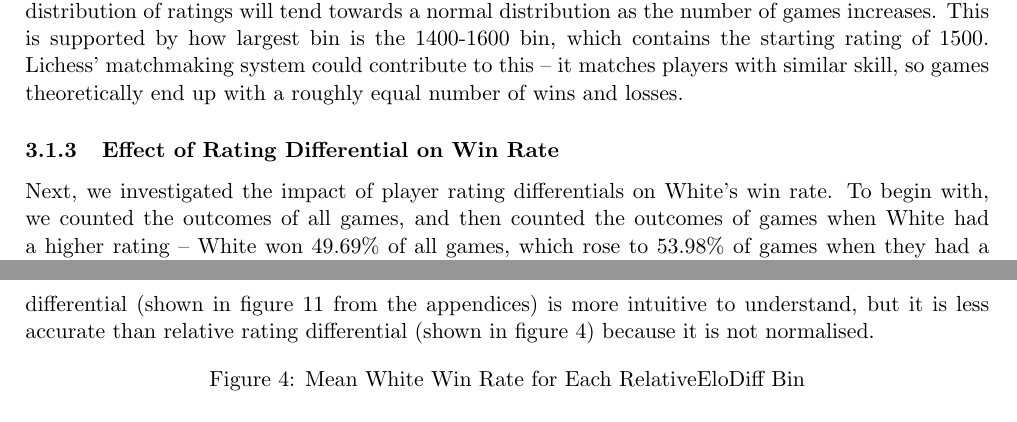
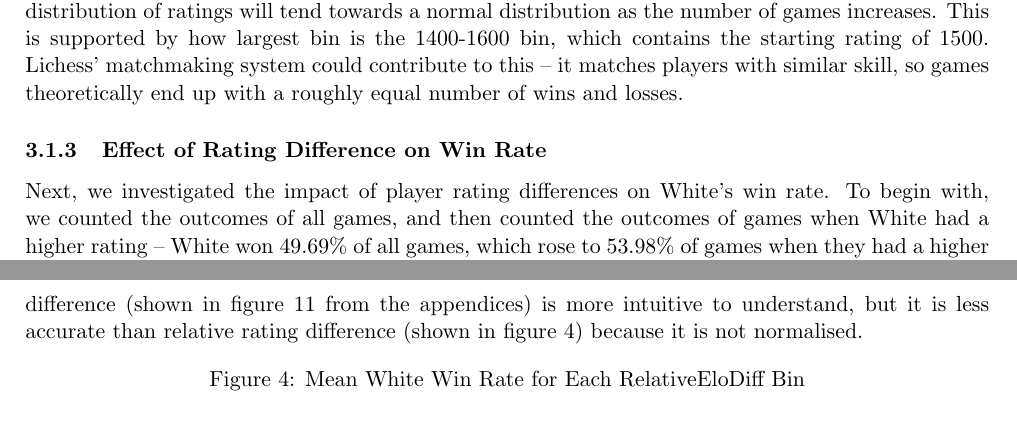
Before and after one commit to IsaacCheng9/machine-learning-in-chess, a LaTeX paper (docs/Final Report/main.tex): two parts of pages 9 and 10 of 18, joined at a grey line, cut so that both start at the same text. Compiled offline with pdfLaTeX.

Commit message:
Fix 'differential' -> 'difference'

```diff
--- a/docs/Final Report/main.tex
+++ b/docs/Final Report/main.tex
@@ -152,10 +152,10 @@ We counted the ratings of players in our data set. Rating systems are designed t
 
 Figure \ref{fig:distributionOfPlayerRatings} shows that the distribution of player ratings tends towards a normal distribution. We could explain this based on the concept that a player's performance is similar to a random walk, which states that an object moves randomly with equal probability in different directions. In Lichess ratings, a player's rating can be seen as the result of a series of random walks, where the player's rating constantly changes as they win and lose games. Over time, their rating will tend to stabilise to represent their true skill level. Moreover, the central limit theorem states that the sum of a large number of independent and identically distributed random variables tends towards a normal distribution \cite{le1986central}. In this case, the ratings of individual players can be seen as independent and identically distributed random variables, with each game representing a single trial. Therefore, the central limit theorem predicts that the distribution of ratings will tend towards a normal distribution as the number of games increases. This is supported by how largest bin is the 1400-1600 bin, which contains the starting rating of 1500. Lichess' matchmaking system could contribute to this -- it matches players with similar skill, so games theoretically end up with a roughly equal number of wins and losses.
 
-\subsubsection{Effect of Rating Differential on Win Rate}
-Next, we investigated the impact of player rating differentials on White's win rate. To begin with, we counted the outcomes of all games, and then counted the outcomes of games when White had a higher rating -- White won 49.69\% of all games, which rose to 53.98\% of games when they had a higher rating than their opponent (as shown in figure \ref{fig:effectOfHigherRatingOnWhiteWinRate} from the appendices). Then, we sought to quantify the impact of rating differential in both absolute and relative terms -- the former was the difference in rating between the two players, and the latter was the difference in rating divided by the mean rating of the two players. Figure \ref{fig:distributionOfAbsoluteRatingDifference} and figure \ref{fig:distributionOfRelativeRatingDifference} from the appendices show the distribution of the absolute and relative rating differences. We grouped the data by rating differential and calculated the win rate for White. For example, when White is rated 1100 and Black is rated 900, the absolute rating differential is 200, whereas the relative rating differential is 10\%. We focused on the win rate for White because the opening of the game is usually decided by White.
+\subsubsection{Effect of Rating Difference on Win Rate}
+Next, we investigated the impact of player rating differences on White's win rate. To begin with, we counted the outcomes of all games, and then counted the outcomes of games when White had a higher rating -- White won 49.69\% of all games, which rose to 53.98\% of games when they had a higher rating than their opponent (as shown in figure \ref{fig:effectOfHigherRatingOnWhiteWinRate} from the appendices). Then, we sought to quantify the impact of rating difference in both absolute and relative terms -- the former was the difference in rating between the two players, and the latter was the difference in rating divided by the mean rating of the two players. Figure \ref{fig:distributionOfAbsoluteRatingDifference} and figure \ref{fig:distributionOfRelativeRatingDifference} from the appendices show the distribution of the absolute and relative rating differences. We grouped the data by rating difference and calculated the win rate for White. For example, when White is rated 1100 and Black is rated 900, the absolute rating difference is 200, whereas the relative rating difference is 10\%. We focused on the win rate for White because the opening of the game is usually decided by White.
 
-The results showed that there is a clear positive correlation between rating differential and White's win rate. Both the absolute and relative differential metrics corroborate this, but we saw that relative rating difference highlighted the impact of rating on White's win rate more clearly. Absolute rating differential (shown in figure \ref{fig:meanWhiteWinRateForEachEloDiffBin} from the appendices) is more intuitive to understand, but it is less accurate than relative rating differential (shown in figure \ref{fig:meanWhiteWinRateForEachRelativeEloDiffBin}) because it is not normalised.
+The results showed that there is a clear positive correlation between rating difference and White's win rate. Both the absolute and relative difference metrics corroborate this, but we saw that relative rating difference highlighted the impact of rating on White's win rate more clearly. Absolute rating difference (shown in figure \ref{fig:meanWhiteWinRateForEachEloDiffBin} from the appendices) is more intuitive to understand, but it is less accurate than relative rating difference (shown in figure \ref{fig:meanWhiteWinRateForEachRelativeEloDiffBin}) because it is not normalised.
 
 \begin{figure}[H]
     \centering
```
Also changed, not shown: docs/Final Report/main.pdf, 1 other file.
